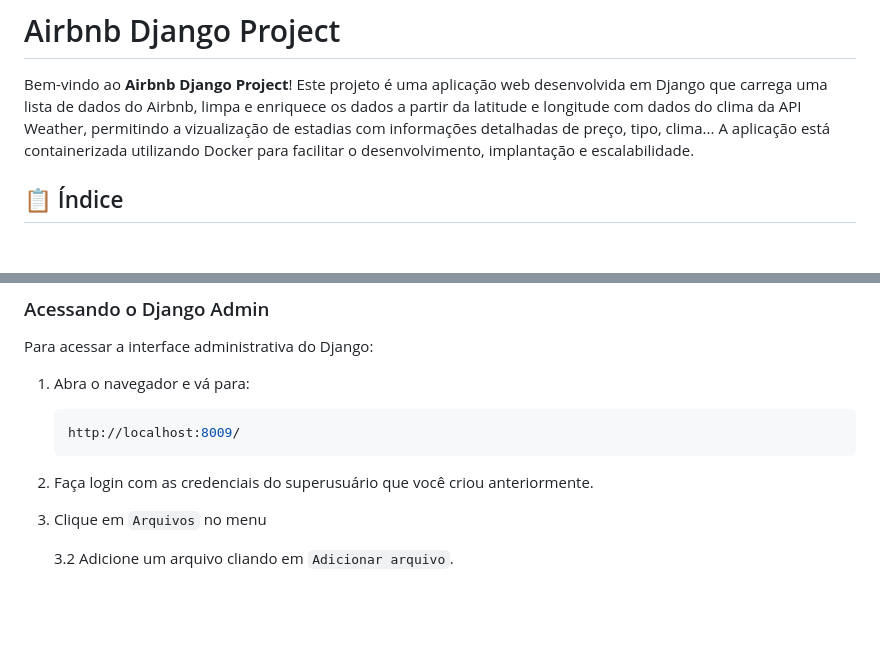
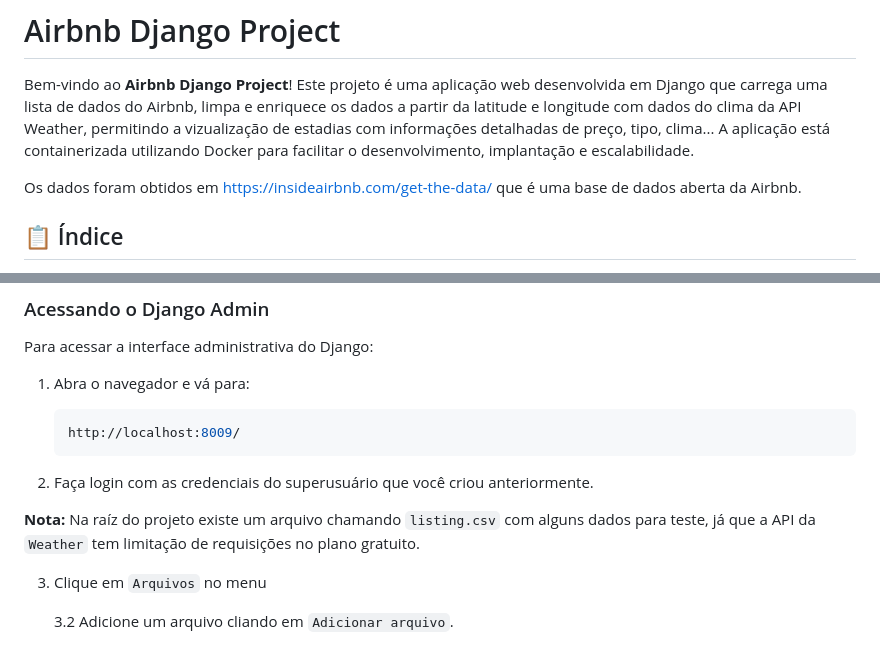
Before and after one commit to iagovirgilio/dados_airbnb, a Markdown page: README.md, 2 parts joined by grey strips. Rendered like a GitHub page; blank space fills up the shorter version.

Commit message:
Corrigir `README.md`

````diff
--- a/README.md
+++ b/README.md
@@ -1,6 +1,8 @@
 # Airbnb Django Project
 
 Bem-vindo ao **Airbnb Django Project**! Este projeto é uma aplicação web desenvolvida em Django que carrega uma lista de dados do Airbnb, limpa e enriquece os dados a partir da latitude e longitude com dados do clima da API Weather, permitindo a vizualização de estadias com informações detalhadas de preço, tipo, clima... A aplicação está containerizada utilizando Docker para facilitar o desenvolvimento, implantação e escalabilidade.
+
+Os dados foram obtidos em https://insideairbnb.com/get-the-data/ que é uma base de dados aberta da Airbnb.
 
 ## 📋 Índice
 
@@ -132,6 +134,9 @@ Para acessar a interface administrativa do Django:
     ```
 
 2. Faça login com as credenciais do superusuário que você criou anteriormente.
+
+**Nota:** Na raíz do projeto existe um arquivo chamando `listing.csv` com alguns dados para teste, já que a API da `Weather` tem limitação de requisições no plano gratuito.
+
 3. Clique em `Arquivos` no menu
 
     3.2 Adicione um arquivo cliando em `Adicionar arquivo`.
````
